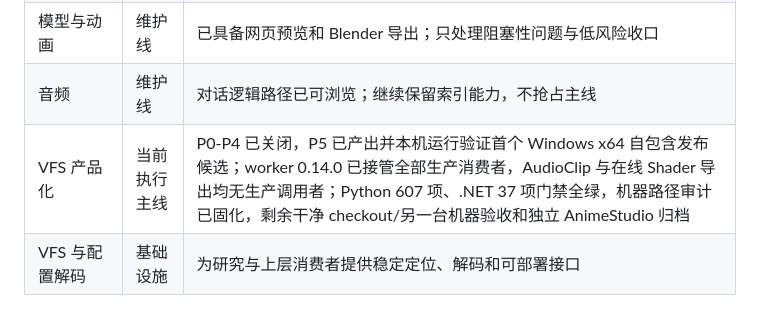
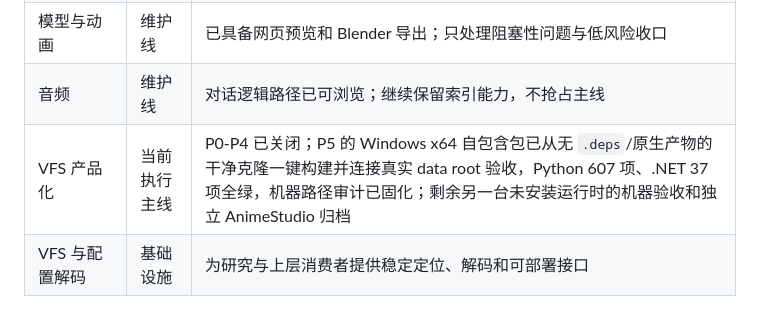
Before and after one commit to SQwatermark/vfs-index-browser, a Markdown page: docs/design/current-workstreams.md, the part around the change. Rendered like a GitHub page.

```diff
--- a/docs/design/current-workstreams.md
+++ b/docs/design/current-workstreams.md
@@ -15,7 +15,7 @@
 | Shader 解包与反编译 | 支线 | 在 AnimeStudio 中保存完整编译载荷，逐层识别 GPU 程序封装 |
 | 模型与动画 | 维护线 | 已具备网页预览和 Blender 导出；只处理阻塞性问题与低风险收口 |
 | 音频 | 维护线 | 对话逻辑路径已可浏览；继续保留索引能力，不抢占主线 |
-| VFS 产品化 | 当前执行主线 | P0-P4 已关闭，P5 已产出并本机运行验证首个 Windows x64 自包含发布候选；worker 0.14.0 已接管全部生产消费者，AudioClip 与在线 Shader 导出均无生产调用者；Python 607 项、.NET 37 项门禁全绿，机器路径审计已固化，剩余干净 checkout/另一台机器验收和独立 AnimeStudio 归档 |
+| VFS 产品化 | 当前执行主线 | P0-P4 已关闭；P5 的 Windows x64 自包含包已从无 `.deps`/原生产物的干净克隆一键构建并连接真实 data root 验收，Python 607 项、.NET 37 项全绿，机器路径审计已固化；剩余另一台未安装运行时的机器验收和独立 AnimeStudio 归档 |
 | VFS 与配置解码 | 基础设施 | 为研究与上层消费者提供稳定定位、解码和可部署接口 |
 
 ## 已稳定的基础能力
```
Also changed, not shown: docs/design/vfs-productization.md (+11 -2 lines).
